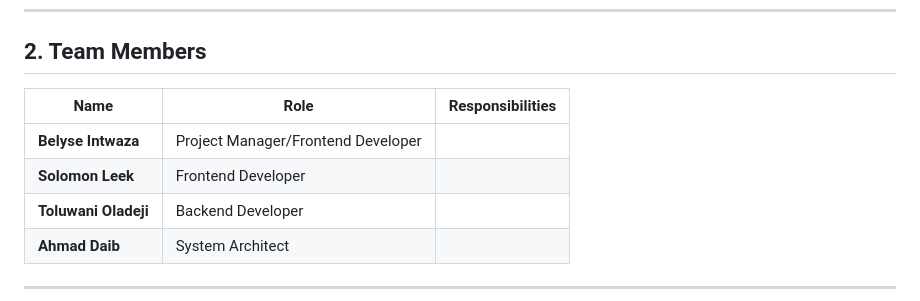
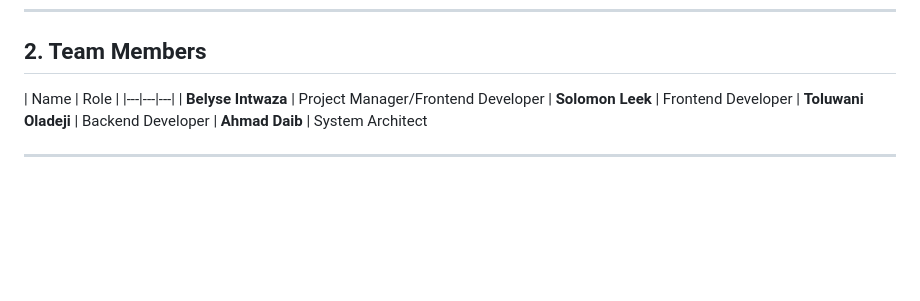
Before and after one commit to solomon-211/HealthHubBridge_Project, a Markdown page: README.md, the part around one of its changes. GitHub-like rendering; blank space fills up the shorter version.

```diff
--- a/README.md
+++ b/README.md
@@ -32,7 +32,7 @@ Community clinics in South Sudan operate in a resource-constrained environment c
 
 ## 2. Team Members
 
-| Name | Role | Responsibilities |
+| Name | Role |
 |---|---|---|
 | **Belyse Intwaza** | Project Manager/Frontend Developer
 | **Solomon Leek** | Frontend Developer
```
Also changed, not shown: other parts of README.md (+1 -1 lines).
